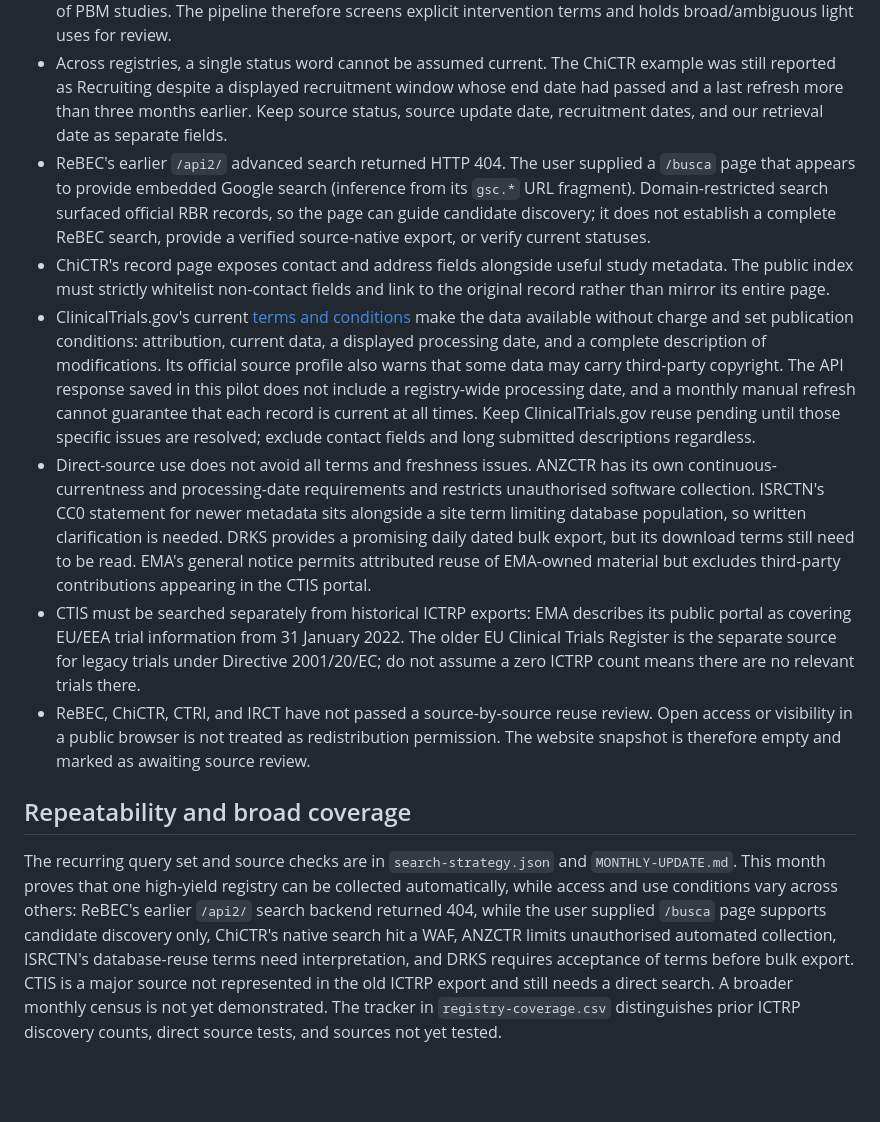
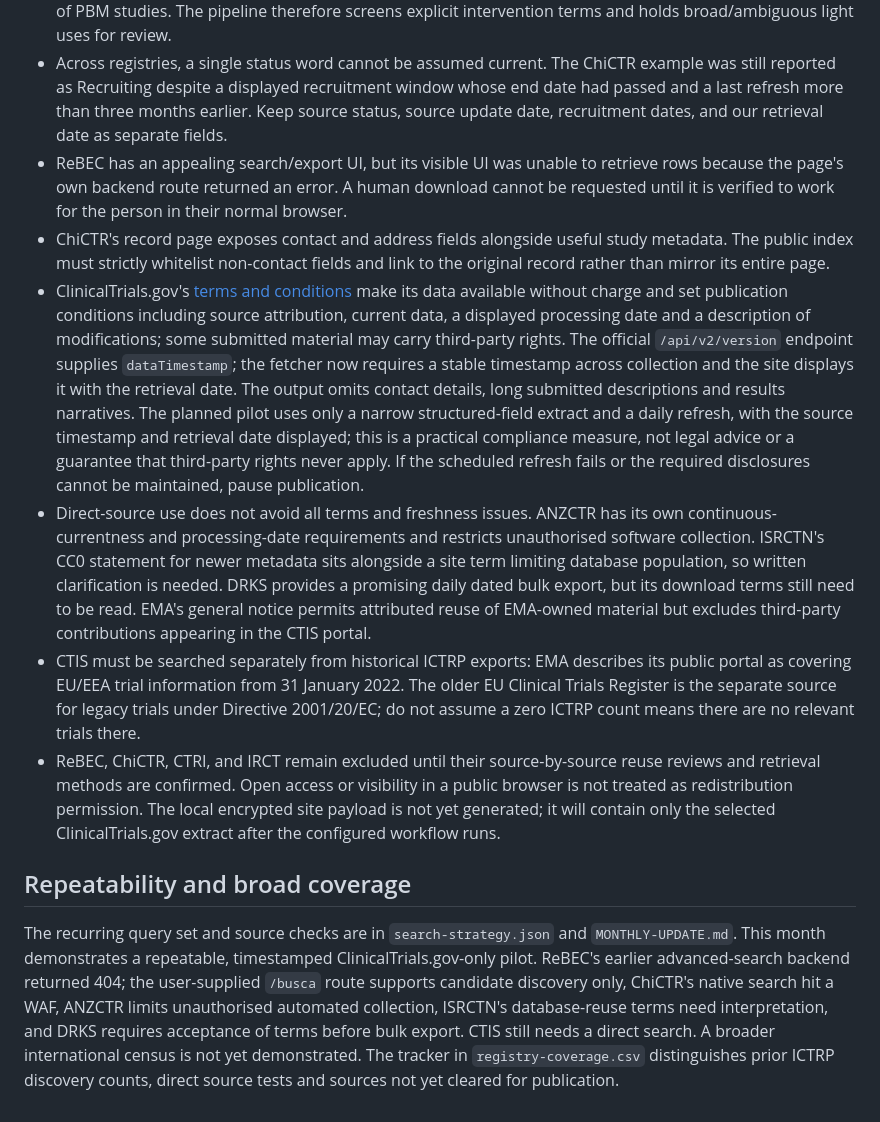
Before and after one commit to vladihei/pbm-science, a Markdown page: data/direct-sources/source-feasibility-2026-10-02.md, the part around one of its changes. Drawn GitHub-style; blank space fills up the shorter version.

Commit message:
Prepare timestamped ClinicalTrials.gov-only studies pilot

```diff
--- a/data/direct-sources/source-feasibility-2026-10-02.md
+++ b/data/direct-sources/source-feasibility-2026-10-02.md
@@ -20,13 +20,13 @@ This is a source-access and pipeline test, not a complete international search o
 - Direct API ingestion, pagination, raw snapshot preservation, identifier deduplication, and a normalized status model are practical for ClinicalTrials.gov at thousands of candidate rows.
 - One broad keyword query can return many irrelevant results. Search-result volume alone is not the number of PBM studies. The pipeline therefore screens explicit intervention terms and holds broad/ambiguous light uses for review.
 - Across registries, a single status word cannot be assumed current. The ChiCTR example was still reported as Recruiting despite a displayed recruitment window whose end date had passed and a last refresh more than three months earlier. Keep source status, source update date, recruitment dates, and our retrieval date as separate fields.
-- ReBEC's earlier `/api2/` advanced search returned HTTP 404. The user supplied a `/busca` page that appears to provide embedded Google search (inference from its `gsc.*` URL fragment). Domain-restricted search surfaced official RBR records, so the page can guide candidate discovery; it does not establish a complete ReBEC search, provide a verified source-native export, or verify current statuses.
+- ReBEC has an appealing search/export UI, but its visible UI was unable to retrieve rows because the page's own backend route returned an error. A human download cannot be requested until it is verified to work for the person in their normal browser.
 - ChiCTR's record page exposes contact and address fields alongside useful study metadata. The public index must strictly whitelist non-contact fields and link to the original record rather than mirror its entire page.
-- ClinicalTrials.gov's current [terms and conditions](https://clinicaltrials.gov/about-site/terms-conditions) make the data available without charge and set publication conditions: attribution, current data, a displayed processing date, and a complete description of modifications. Its official source profile also warns that some data may carry third-party copyright. The API response saved in this pilot does not include a registry-wide processing date, and a monthly manual refresh cannot guarantee that each record is current at all times. Keep ClinicalTrials.gov reuse pending until those specific issues are resolved; exclude contact fields and long submitted descriptions regardless.
+- ClinicalTrials.gov's [terms and conditions](https://clinicaltrials.gov/about-site/terms-conditions) make its data available without charge and set publication conditions including source attribution, current data, a displayed processing date and a description of modifications; some submitted material may carry third-party rights. The official `/api/v2/version` endpoint supplies `dataTimestamp`; the fetcher now requires a stable timestamp across collection and the site displays it with the retrieval date. The output omits contact details, long submitted descriptions and results narratives. The planned pilot uses only a narrow structured-field extract and a daily refresh, with the source timestamp and retrieval date displayed; this is a practical compliance measure, not legal advice or a guarantee that third-party rights never apply. If the scheduled refresh fails or the required disclosures cannot be maintained, pause publication.
 - Direct-source use does not avoid all terms and freshness issues. ANZCTR has its own continuous-currentness and processing-date requirements and restricts unauthorised software collection. ISRCTN's CC0 statement for newer metadata sits alongside a site term limiting database population, so written clarification is needed. DRKS provides a promising daily dated bulk export, but its download terms still need to be read. EMA's general notice permits attributed reuse of EMA-owned material but excludes third-party contributions appearing in the CTIS portal.
 - CTIS must be searched separately from historical ICTRP exports: EMA describes its public portal as covering EU/EEA trial information from 31 January 2022. The older EU Clinical Trials Register is the separate source for legacy trials under Directive 2001/20/EC; do not assume a zero ICTRP count means there are no relevant trials there.
-- ReBEC, ChiCTR, CTRI, and IRCT have not passed a source-by-source reuse review. Open access or visibility in a public browser is not treated as redistribution permission. The website snapshot is therefore empty and marked as awaiting source review.
+- ReBEC, ChiCTR, CTRI, and IRCT remain excluded until their source-by-source reuse reviews and retrieval methods are confirmed. Open access or visibility in a public browser is not treated as redistribution permission. The local encrypted site payload is not yet generated; it will contain only the selected ClinicalTrials.gov extract after the configured workflow runs.
 
 ## Repeatability and broad coverage
 
-The recurring query set and source checks are in `search-strategy.json` and `MONTHLY-UPDATE.md`. This month proves that one high-yield registry can be collected automatically, while access and use conditions vary across others: ReBEC's earlier `/api2/` search backend returned 404, while the user supplied `/busca` page supports candidate discovery only, ChiCTR's native search hit a WAF, ANZCTR limits unauthorised automated collection, ISRCTN's database-reuse terms need interpretation, and DRKS requires acceptance of terms before bulk export. CTIS is a major source not represented in the old ICTRP export and still needs a direct search. A broader monthly census is not yet demonstrated. The tracker in `registry-coverage.csv` distinguishes prior ICTRP discovery counts, direct source tests, and sources not yet tested.
+The recurring query set and source checks are in `search-strategy.json` and `MONTHLY-UPDATE.md`. This month demonstrates a repeatable, timestamped ClinicalTrials.gov-only pilot. ReBEC's earlier advanced-search backend returned 404; the user-supplied `/busca` route supports candidate discovery only, ChiCTR's native search hit a WAF, ANZCTR limits unauthorised automated collection, ISRCTN's database-reuse terms need interpretation, and DRKS requires acceptance of terms before bulk export. CTIS still needs a direct search. A broader international census is not yet demonstrated. The tracker in `registry-coverage.csv` distinguishes prior ICTRP discovery counts, direct source tests and sources not yet cleared for publication.
```
Also changed, not shown: other parts of data/direct-sources/source-feasibility-2026-10-02.md (+2 -2 lines).
